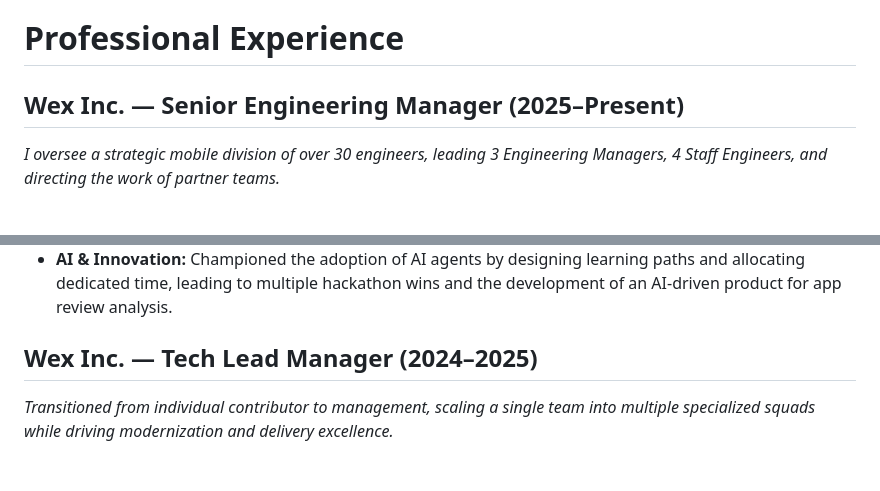
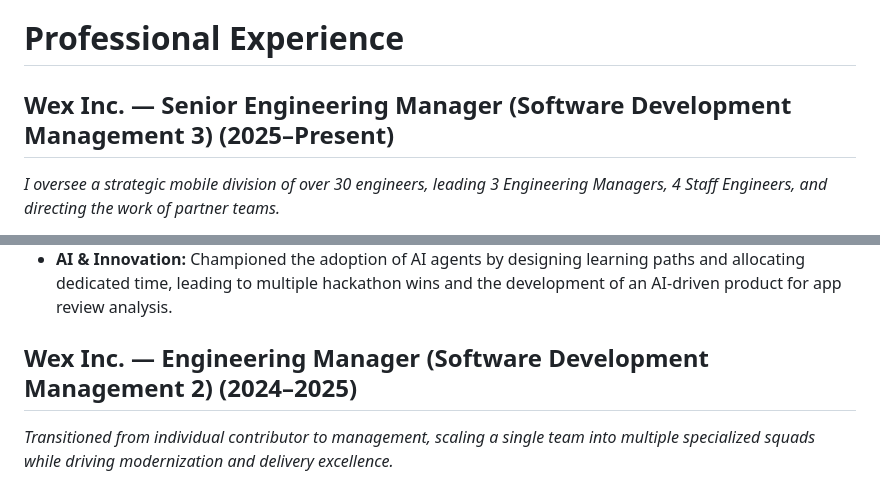
Before and after one commit to dbmrq/resume, a Markdown page: cv.md, 2 parts joined by grey strips. Drawn GitHub-style.

Commit message:
Update role titles

```diff
--- a/cv.md
+++ b/cv.md
@@ -19,7 +19,7 @@ Engineering leader with over a decade of experience, ranging from solo full-cycl
 
 # Professional Experience
 
-## Wex Inc. — Senior Engineering Manager (2025–Present)
+## Wex Inc. — Senior Engineering Manager (Software Development Management 3) (2025–Present)
 *I oversee a strategic mobile division of over 30 engineers, leading 3 Engineering Managers, 4 Staff Engineers, and directing the work of partner teams.*
 
 I supervise engineering strategy for a white-label ecosystem of more than 640 mobile apps across three product lines with deep customization. As a leader of managers, I drive organizational health and talent development, unifying internal and partner teams into a cohesive culture while managing resource allocation and strategic alignment.
@@ -32,7 +32,7 @@ I supervise engineering strategy for a white-label ecosystem of more than 640 mo
 - **Organizational Growth:** Scaled the division into 4 cross-functional squads comprising 30 engineers, managing internal engineering managers, directing partner teams, and defining promotion paths for staff engineers.
 - **AI & Innovation:** Championed the adoption of AI agents by designing learning paths and allocating dedicated time, leading to multiple hackathon wins and the development of an AI-driven product for app review analysis.
 
-## Wex Inc. — Tech Lead Manager (2024–2025)
+## Wex Inc. — Engineering Manager (Software Development Management 2) (2024–2025)
 *Transitioned from individual contributor to management, scaling a single team into multiple specialized squads while driving modernization and delivery excellence.*
 
 ### Key Achievements
```
